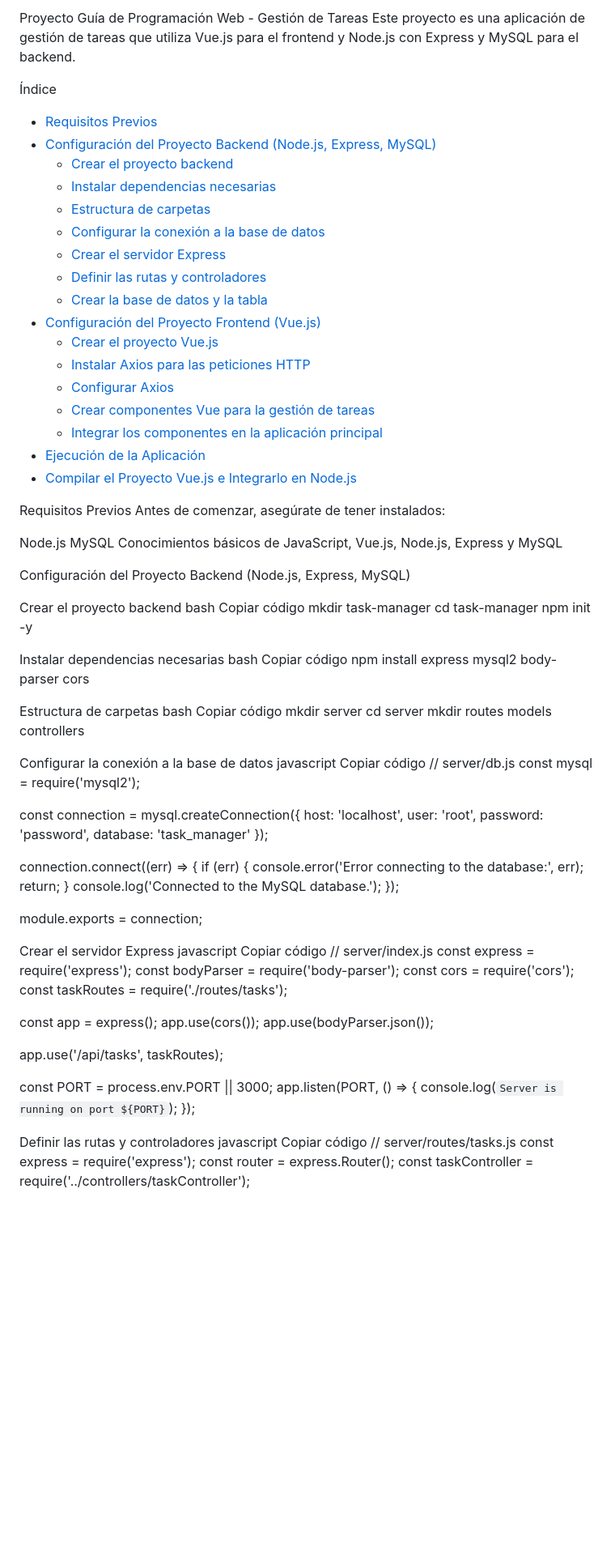
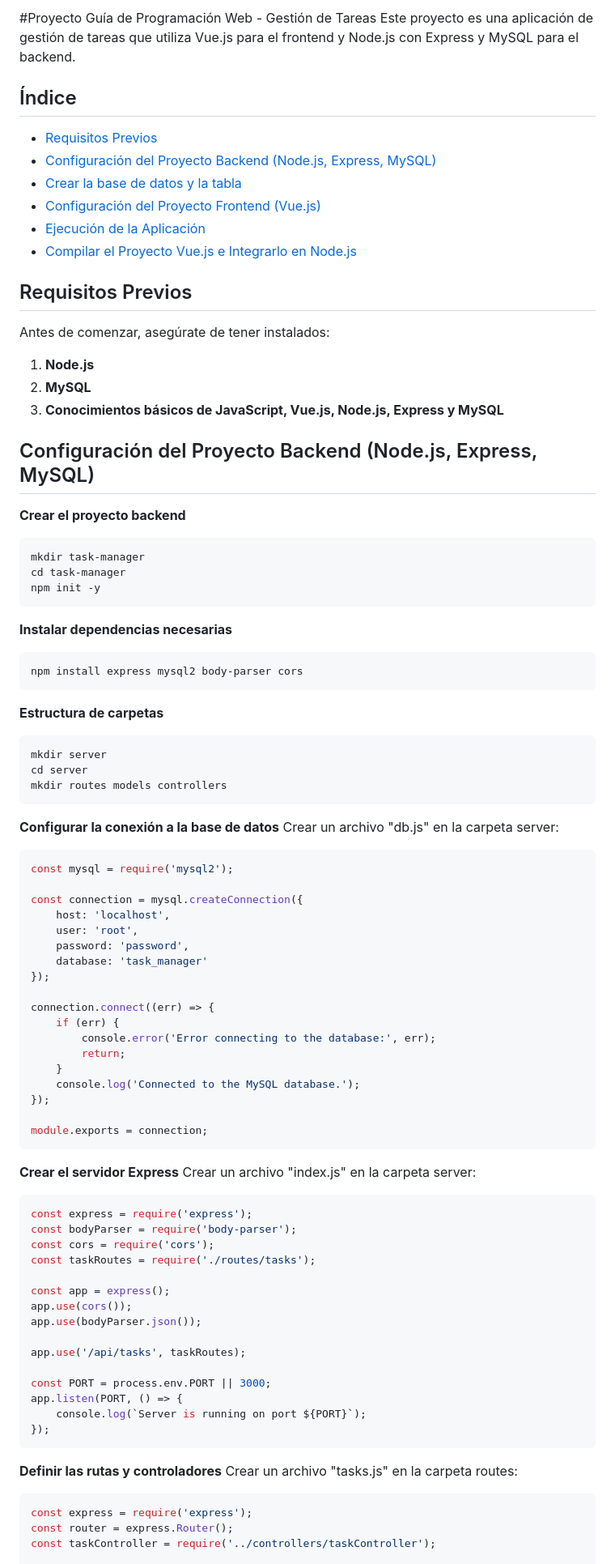
Before and after one commit to JorellStudent/ProyectoGuiaDeProgramacionWeb, a Markdown page: README.md, the part around one of its changes. Shown at 81% size. Rendered like a GitHub page; blank space fills up the shorter version.

Commit message:
Update README.md
Falta mejorar

````diff
--- a/README.md
+++ b/README.md
@@ -1,58 +1,43 @@
-Proyecto Guía de Programación Web - Gestión de Tareas
+#Proyecto Guía de Programación Web - Gestión de Tareas
 Este proyecto es una aplicación de gestión de tareas que utiliza Vue.js para el frontend y Node.js con Express y MySQL para el backend.
 
-Índice
+## Índice
 
 - [Requisitos Previos](#requisitos-previos)
 - [Configuración del Proyecto Backend (Node.js, Express, MySQL)](#configuración-del-proyecto-backend-nodejs-express-mysql)
-  - [Crear el proyecto backend](#crear-el-proyecto-backend)
-  - [Instalar dependencias necesarias](#instalar-dependencias-necesarias)
-  - [Estructura de carpetas](#estructura-de-carpetas)
-  - [Configurar la conexión a la base de datos](#configurar-la-conexión-a-la-base-de-datos)
-  - [Crear el servidor Express](#crear-el-servidor-express)
-  - [Definir las rutas y controladores](#definir-las-rutas-y-controladores)
-  - [Crear la base de datos y la tabla](#crear-la-base-de-datos-y-la-tabla)
+- [Crear la base de datos y la tabla](#crear-la-base-de-datos-y-la-tabla)
 - [Configuración del Proyecto Frontend (Vue.js)](#configuración-del-proyecto-frontend-vuejs)
-  - [Crear el proyecto Vue.js](#crear-el-proyecto-vuejs)
-  - [Instalar Axios para las peticiones HTTP](#instalar-axios-para-las-peticiones-http)
-  - [Configurar Axios](#configurar-axios)
-  - [Crear componentes Vue para la gestión de tareas](#crear-componentes-vue-para-la-gestión-de-tareas)
-  - [Integrar los componentes en la aplicación principal](#integrar-los-componentes-en-la-aplicación-principal)
 - [Ejecución de la Aplicación](#ejecución-de-la-aplicación)
 - [Compilar el Proyecto Vue.js e Integrarlo en Node.js](#compilar-el-proyecto-vuejs-e-integrarlo-en-nodejs)
 
-Requisitos Previos
+## Requisitos Previos
 Antes de comenzar, asegúrate de tener instalados:
 
-Node.js
-MySQL
-Conocimientos básicos de JavaScript, Vue.js, Node.js, Express y MySQL
+1. **Node.js**
+2. **MySQL**
+3. **Conocimientos básicos de JavaScript, Vue.js, Node.js, Express y MySQL**
 
-Configuración del Proyecto Backend (Node.js, Express, MySQL)
+## Configuración del Proyecto Backend (Node.js, Express, MySQL)
 
-Crear el proyecto backend
-bash
-Copiar código
+**Crear el proyecto backend**
+```bash
 mkdir task-manager
 cd task-manager
 npm init -y
-
-Instalar dependencias necesarias
-bash
-Copiar código
+```
+**Instalar dependencias necesarias**
+```bash
 npm install express mysql2 body-parser cors
-
-Estructura de carpetas
-bash
-Copiar código
+```
+**Estructura de carpetas**
+```bash
 mkdir server
 cd server
 mkdir routes models controllers
-
-Configurar la conexión a la base de datos
-javascript
-Copiar código
-// server/db.js
+```
+**Configurar la conexión a la base de datos**
+Crear un archivo "db.js" en la carpeta server:
+```bash
 const mysql = require('mysql2');
 
 const connection = mysql.createConnection({
@@ -71,11 +56,10 @@ connection.connect((err) => {
 });
 
 module.exports = connection;
-
-Crear el servidor Express
-javascript
-Copiar código
-// server/index.js
+```
+**Crear el servidor Express**
+Crear un archivo "index.js" en la carpeta server:
+```bash
 const express = require('express');
 const bodyParser = require('body-parser');
 const cors = require('cors');
@@ -91,11 +75,10 @@ const PORT = process.env.PORT || 3000;
 app.listen(PORT, () => {
     console.log(`Server is running on port ${PORT}`);
 });
-
-Definir las rutas y controladores
-javascript
-Copiar código
-// server/routes/tasks.js
+```
+**Definir las rutas y controladores**
+Crear un archivo "tasks.js" en la carpeta routes:
+```bash
 const express = require('express');
 const router = express.Router();
 const taskController = require('../controllers/taskController');
````
Also changed, not shown: other parts of README.md (+9 -12 lines).
